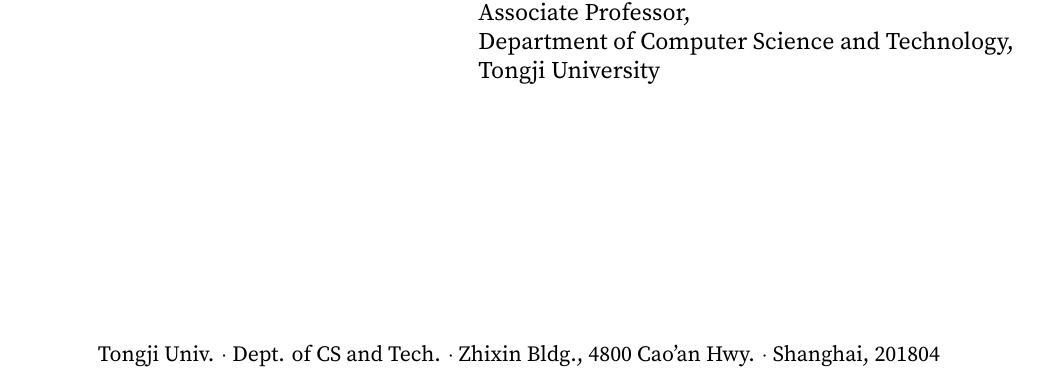
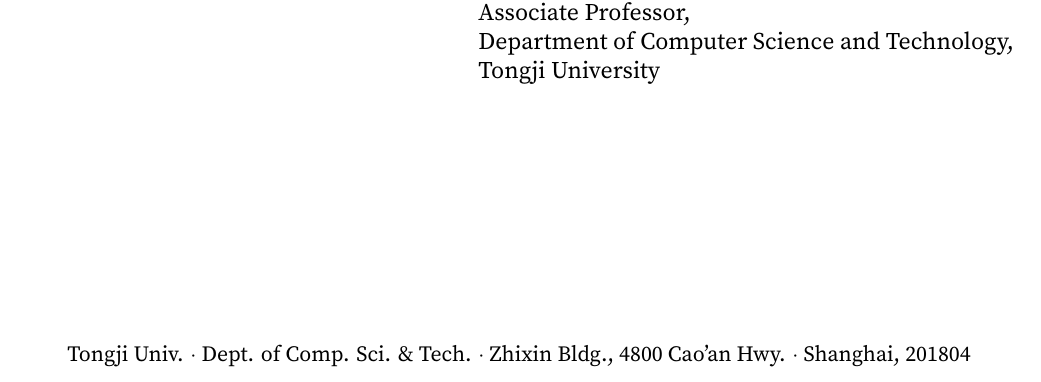
Before and after one commit to TJ-CSCCG/tongji-recommendation-template, a LaTeX letter (main.tex): part of page 2 of 2, cut so that both start at the same text. Compiled offline with XeLaTeX.

Commit message:
updated tongji title pdf

```diff
--- a/main.tex
+++ b/main.tex
@@ -86,7 +86,7 @@
 %%%%%%%%%%%%%%%%  Footer information  %%%%%%%%%%%%%%%%%%
 \def\school{\small{
     Tongji Univ. $\cdot$
-    Dept. of CS and Tech. $\cdot$
+    Dept. of Comp. Sci. \& Tech. $\cdot$
     Zhixin Bldg., 4800 Cao'an Hwy. $\cdot$
     Shanghai, 201804}
 }
```
Also changed, not shown: .latexmkrc, Tongji.pdf.
